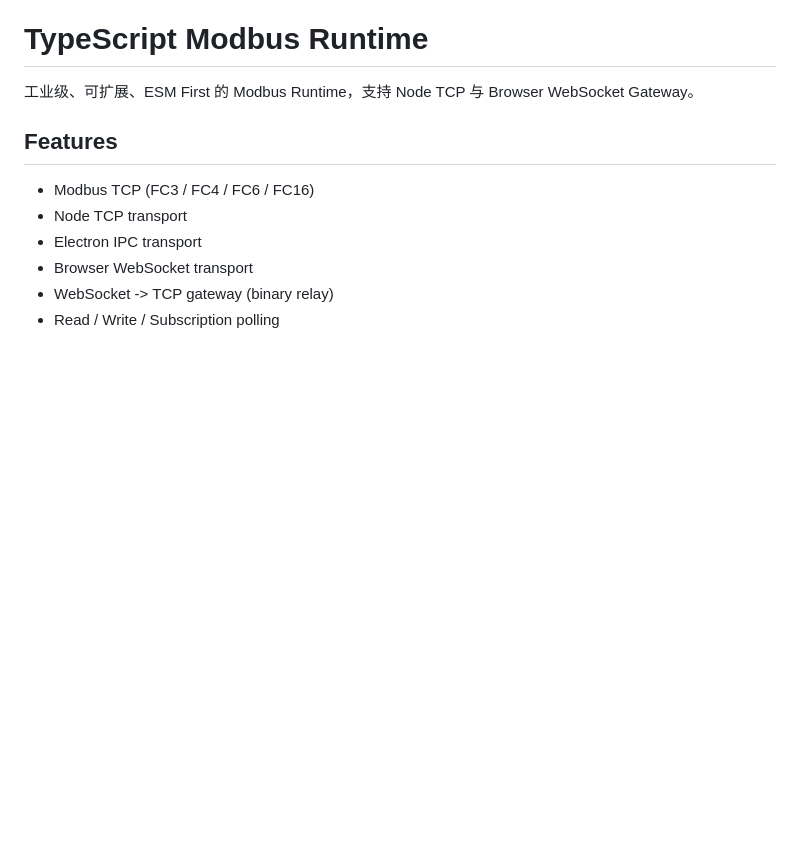
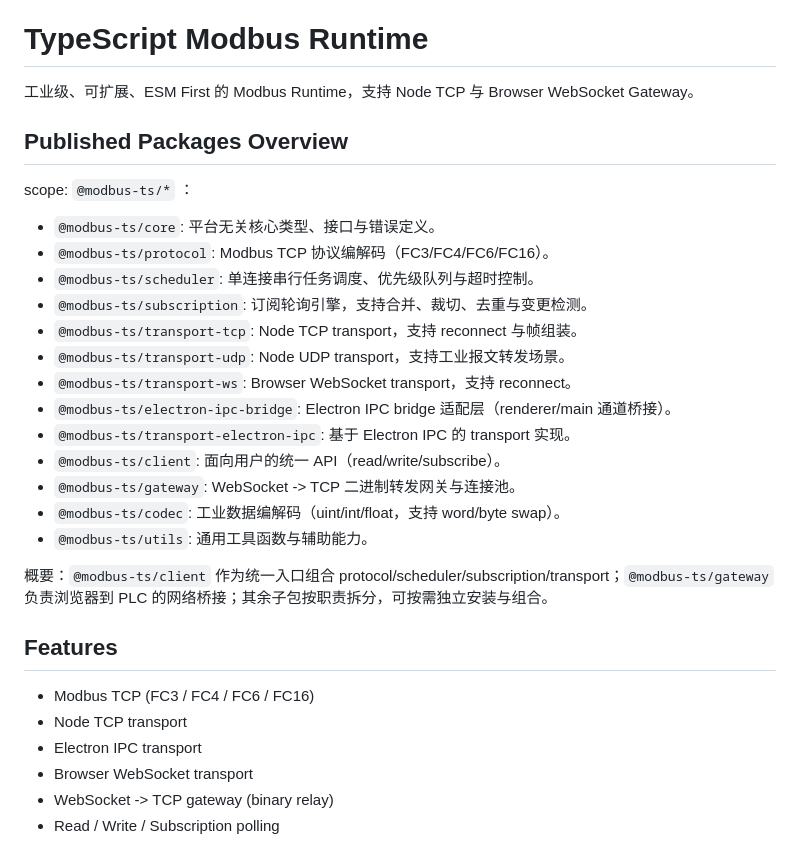
Before and after one commit to CeeVeeX/modbus-ts, a Markdown page: README.md, the part around the change. Rendered like a GitHub page; blank space fills up the shorter version.

Commit message:
feat: 更新 README，添加已发布包概述及其功能描述

```diff
--- a/README.md
+++ b/README.md
@@ -1,6 +1,26 @@
 # TypeScript Modbus Runtime
 
 工业级、可扩展、ESM First 的 Modbus Runtime，支持 Node TCP 与 Browser WebSocket Gateway。
+
+## Published Packages Overview
+
+scope: `@modbus-ts/*` ：
+
+- `@modbus-ts/core`: 平台无关核心类型、接口与错误定义。
+- `@modbus-ts/protocol`: Modbus TCP 协议编解码（FC3/FC4/FC6/FC16）。
+- `@modbus-ts/scheduler`: 单连接串行任务调度、优先级队列与超时控制。
+- `@modbus-ts/subscription`: 订阅轮询引擎，支持合并、裁切、去重与变更检测。
+- `@modbus-ts/transport-tcp`: Node TCP transport，支持 reconnect 与帧组装。
+- `@modbus-ts/transport-udp`: Node UDP transport，支持工业报文转发场景。
+- `@modbus-ts/transport-ws`: Browser WebSocket transport，支持 reconnect。
+- `@modbus-ts/electron-ipc-bridge`: Electron IPC bridge 适配层（renderer/main 通道桥接）。
+- `@modbus-ts/transport-electron-ipc`: 基于 Electron IPC 的 transport 实现。
+- `@modbus-ts/client`: 面向用户的统一 API（read/write/subscribe）。
+- `@modbus-ts/gateway`: WebSocket -> TCP 二进制转发网关与连接池。
+- `@modbus-ts/codec`: 工业数据编解码（uint/int/float，支持 word/byte swap）。
+- `@modbus-ts/utils`: 通用工具函数与辅助能力。
+
+概要：`@modbus-ts/client` 作为统一入口组合 protocol/scheduler/subscription/transport；`@modbus-ts/gateway` 负责浏览器到 PLC 的网络桥接；其余子包按职责拆分，可按需独立安装与组合。
 
 ## Features
 
```
